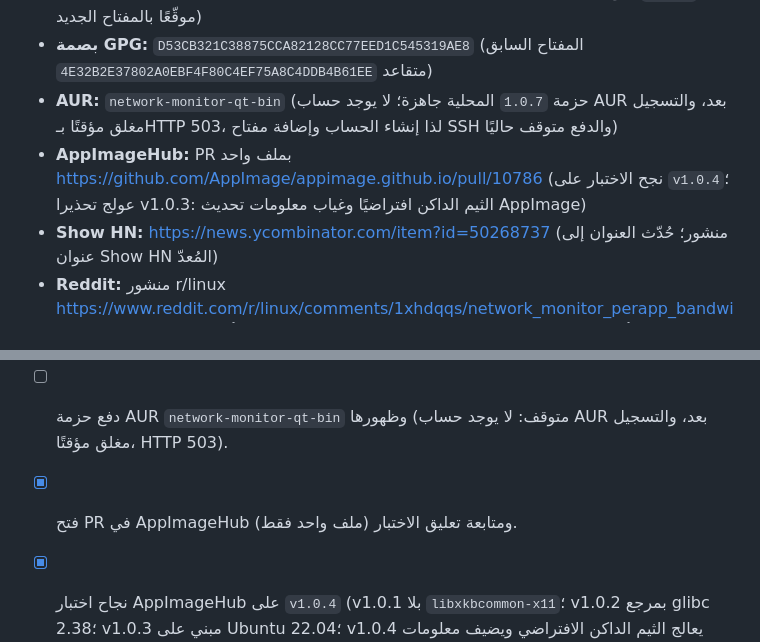
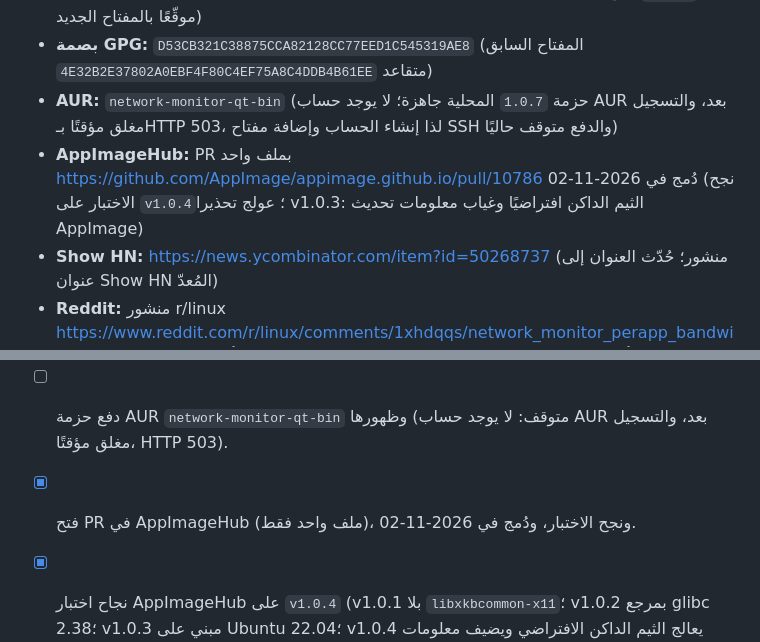
Before and after one commit to AsemShahen/NetworkMonitor, a Markdown page: docs/MARKETING_AR.md, 2 parts joined by grey strips. GitHub-like rendering.

Commit message:
Record AppImageHub listing merge

```diff
--- a/docs/MARKETING_AR.md
+++ b/docs/MARKETING_AR.md
@@ -14,7 +14,7 @@
 - **مستودع الحزم:** <https://asemshahen.github.io/NetworkMonitor/> (متاح؛ يخدم `v1.0.7` موقّعًا بالمفتاح الجديد)
 - **بصمة GPG:** `D53CB321C38875CCA82128CC77EED1C545319AE8` (المفتاح السابق `4E32B2E37802A0EBF4F80C4EF75A8C4DDB4B61EE` متقاعد)
 - **AUR:** `network-monitor-qt-bin` (حزمة `1.0.7` المحلية جاهزة؛ لا يوجد حساب AUR بعد، والتسجيل مغلق مؤقتًا بـHTTP 503، لذا إنشاء الحساب وإضافة مفتاح SSH والدفع متوقف حاليًا)
-- **AppImageHub:** PR بملف واحد <https://github.com/AppImage/appimage.github.io/pull/10786> (نجح الاختبار على `v1.0.4`؛ عولج تحذيرا v1.0.3: الثيم الداكن افتراضيًا وغياب معلومات تحديث AppImage)
+- **AppImageHub:** PR بملف واحد <https://github.com/AppImage/appimage.github.io/pull/10786> دُمج في 2026-11-02 (نجح الاختبار على `v1.0.4`؛ عولج تحذيرا v1.0.3: الثيم الداكن افتراضيًا وغياب معلومات تحديث AppImage)
 - **Show HN:** <https://news.ycombinator.com/item?id=50268737> (منشور؛ حُدّث العنوان إلى عنوان Show HN المُعدّ)
 - **Reddit:** منشور r/linux <https://www.reddit.com/r/linux/comments/1xhdqqs/network_monitor_perapp_bandwidth_monitor_with/> أزاله AutoModerator لأن الحساب يملك 1 من الكارما؛ ومحاولة r/linuxapps اصطدمت بحد المعدل/خطأ من Reddit، لذا لا يوجد منشور Reddit حي بعد.
 
@@ -190,7 +190,7 @@ AUR: `yay -S network-monitor-qt-bin` (بعد القبول)
 - [x] التحقق من `apt/dists/stable/InRelease` بالمفتاح المنشور.
 - [x] التحقق من `rpm/x86_64/repodata/repomd.xml.asc` بالمفتاح المنشور.
 - [ ] دفع حزمة AUR `network-monitor-qt-bin` وظهورها (متوقف: لا يوجد حساب AUR بعد، والتسجيل مغلق مؤقتًا، HTTP 503).
-- [x] فتح PR في AppImageHub (ملف واحد فقط) ومتابعة تعليق الاختبار.
+- [x] فتح PR في AppImageHub (ملف واحد فقط)، ونجح الاختبار، ودُمج في 2026-11-02.
 - [x] نجاح اختبار AppImageHub على `v1.0.4` (v1.0.1 بلا `libxkbcommon-x11`؛ v1.0.2 بمرجع glibc 2.38؛ v1.0.3 مبني على Ubuntu 22.04؛ v1.0.4 يعالج الثيم الداكن الافتراضي ويضيف معلومات تحديث `.zsync`).
 - [ ] إعادة اختبار AppImage الخاص بـ`v1.0.7` على AppImageHub بعد تغييرات جامع الخلفية.
 - [x] ظهور لقطات README على GitHub.
```
Also changed, not shown: docs/MARKETING.md (+2 -2 lines).
